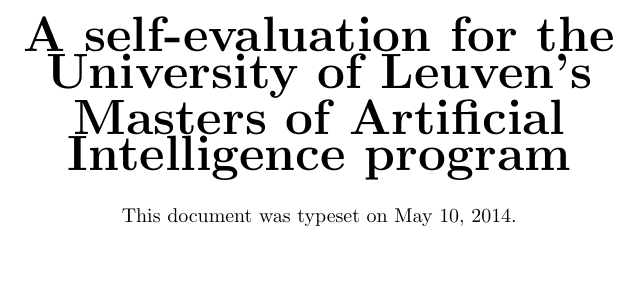
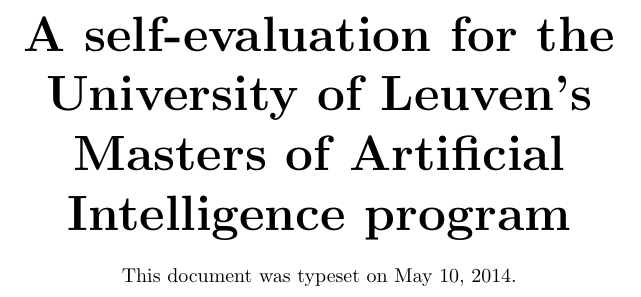
Before and after one commit to Behrouz-Babaki/mai, a LaTeX document (selfTestCollection.tex): part of page 1 of 4, cut so that both start at the same text, the shorter picture padded with empty space. Compiled offline with pdfLaTeX.

Commit message:
fixed the display of the title

```diff
--- a/selfTestCollection.tex
+++ b/selfTestCollection.tex
@@ -15,10 +15,10 @@
 \begin{titlepage}
     \vspace*{1in}
     \begin{center}
-      {\Huge \bfseries A self-evaluation for the University of
-        Leuven's Masters of Artificial Intelligence program}\\[0.5cm]
+      \Huge \bfseries A self-evaluation for the University of
+        Leuven's Masters of Artificial Intelligence program\\[0.5cm]
       %{\Large AUTHOR}\\[0.4cm]
-      This document was typeset
+      \normalsize\mdseries This document was typeset
       on \today.
     \end{center}
     %\vspace*{\fill}
```
